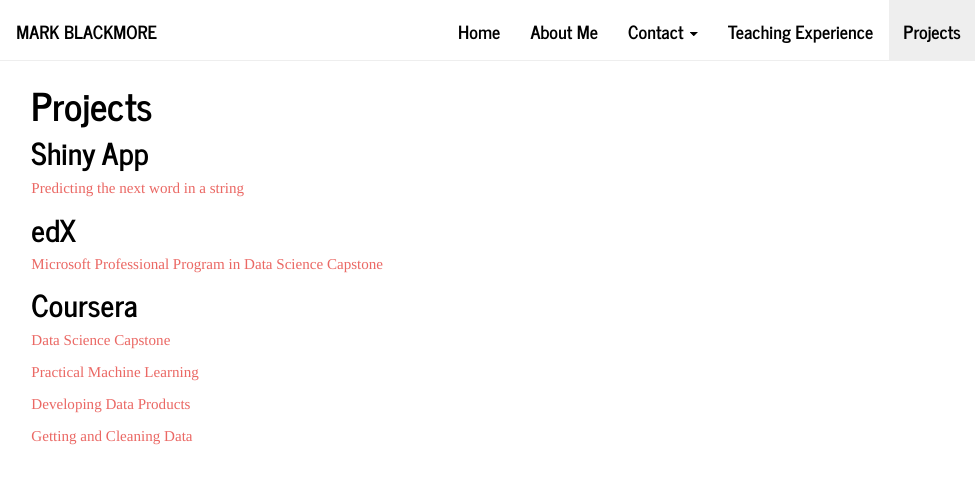
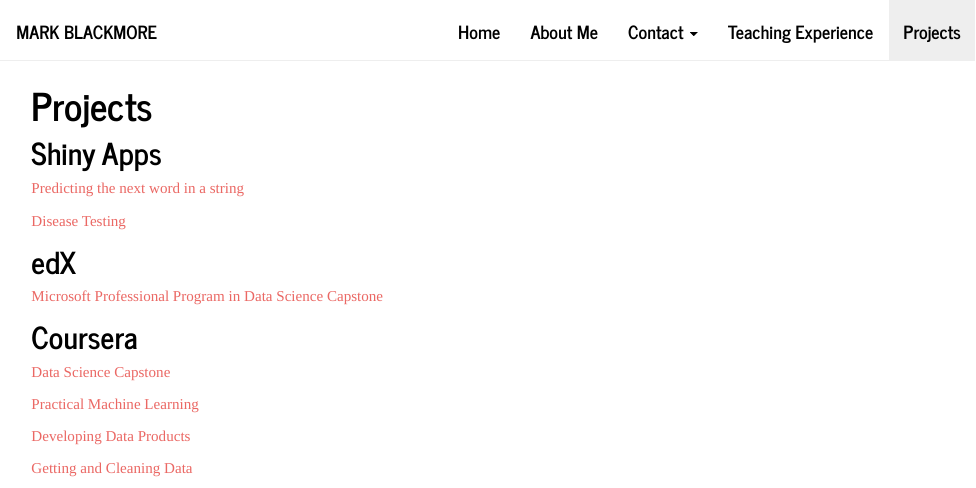
Before and after one commit to mark-blackmore/mark-blackmore.github.io, an R Markdown document (projects.Rmd): the page in a window 1100 px wide, from its top. The pictures show the output file projects.html that the author committed with the source, opened offline; library style sheets and scripts come from the installed R packages.

Commit message:
Add another shiny app

```diff
--- a/projects.Rmd
+++ b/projects.Rmd
@@ -3,8 +3,10 @@
 ---
 
 
-## Shiny App
+## Shiny Apps
 [Predicting the next word in a string](https://mblackmo.shinyapps.io/ngram_match/)
+
+[Disease Testing](https://mblackmo.shinyapps.io/Disease_Testing/)
 
 ## edX
 [Microsoft Professional Program in Data Science Capstone](https://mark-blackmore.github.io/Microsoft-Capstone)
```
Also changed, not shown: projects.html.
